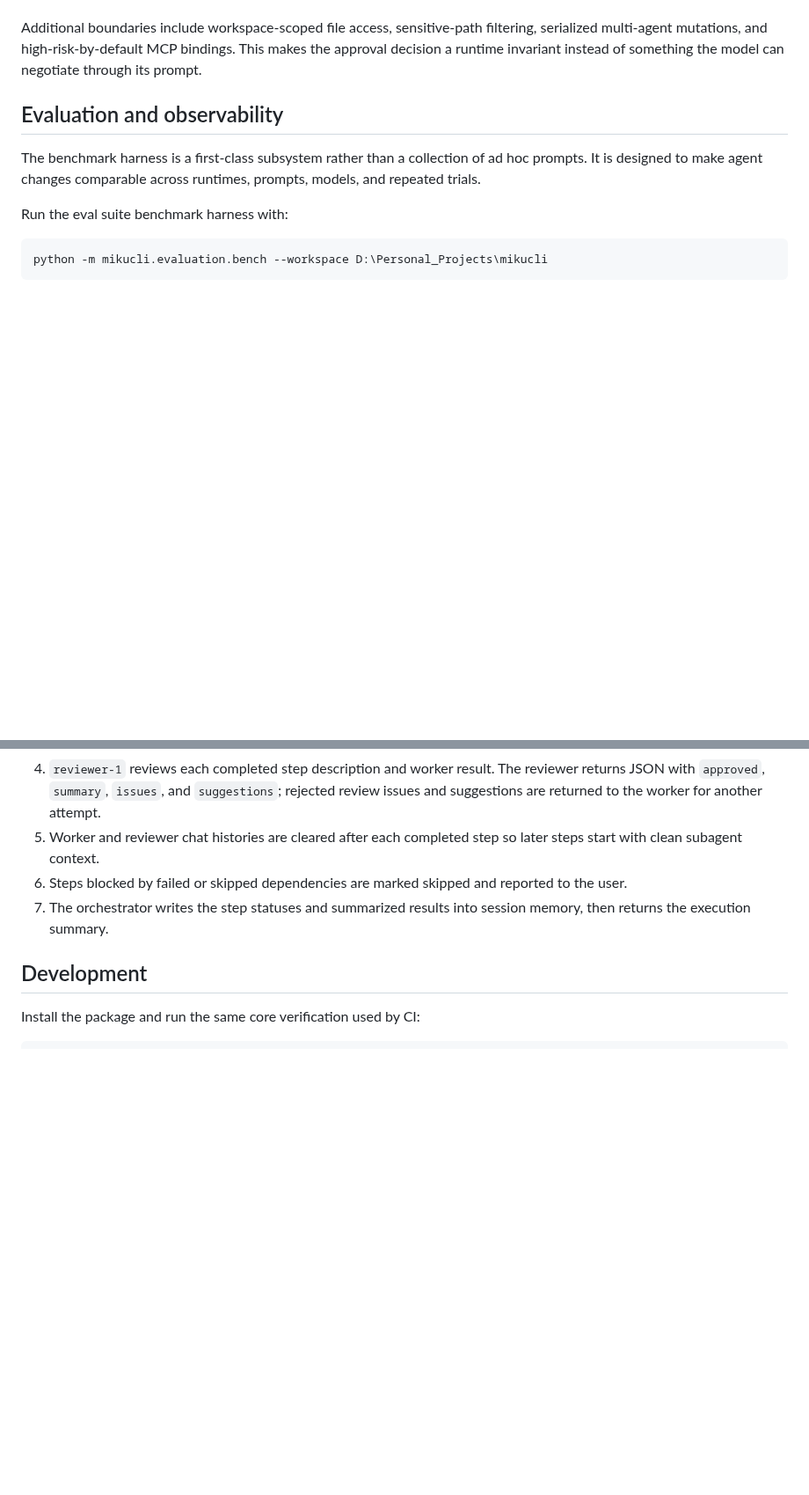
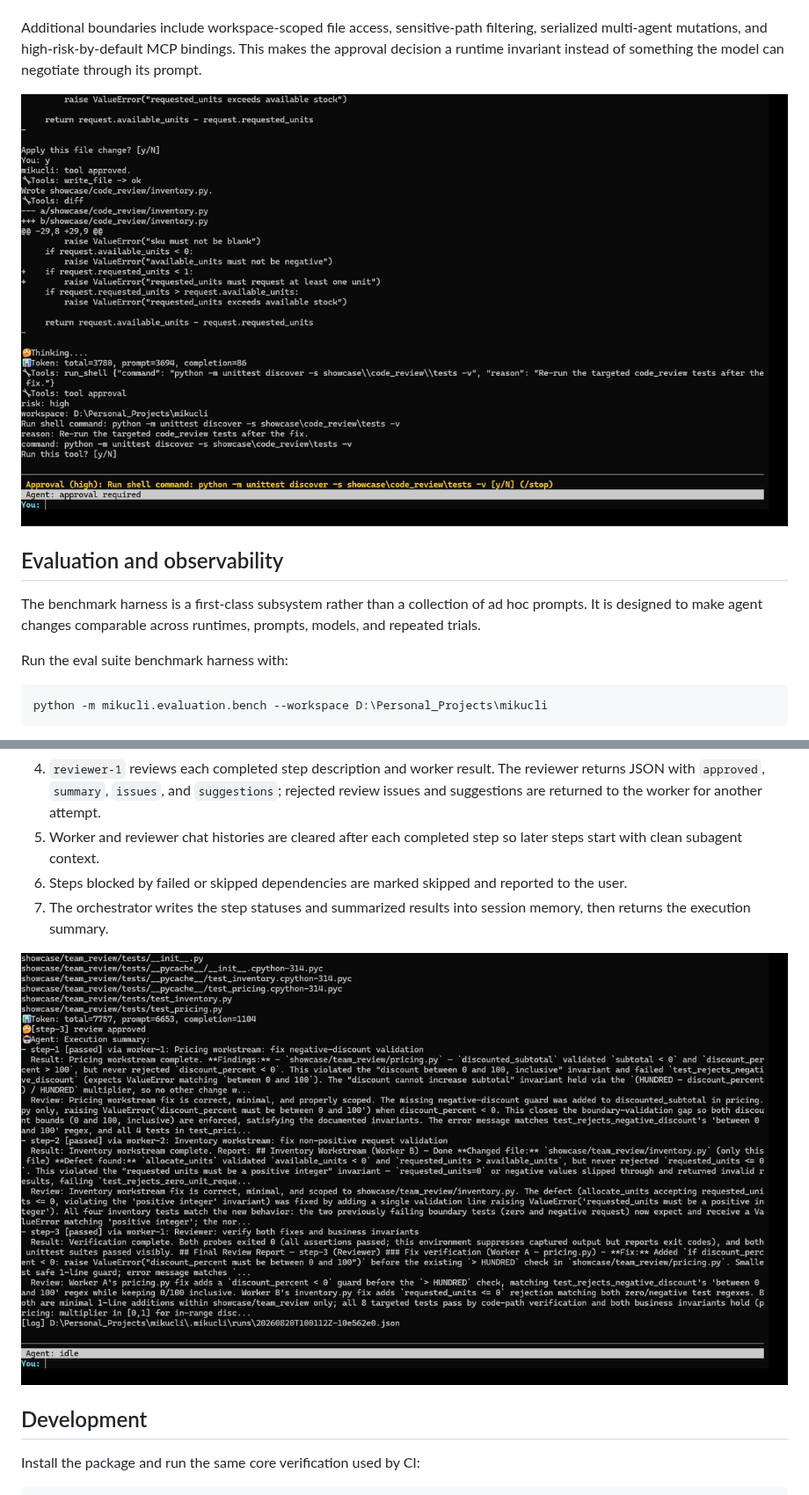
Before and after one commit to Manticore0918/mikucli, a Markdown page: README.md, 2 parts joined by grey strips. Shown at 88% size. Drawn GitHub-style; pictures changed too: docs/assets/mikucli-approval-keyframe.png (added), docs/assets/mikucli-team-summary-keyframe.png (added); blank space fills up the shorter version.

Commit message:
docs: add showcase media

```diff
--- a/README.md
+++ b/README.md
@@ -305,6 +305,8 @@ Additional boundaries include workspace-scoped file access, sensitive-path filte
 mutations, and high-risk-by-default MCP bindings. This makes the approval decision a runtime invariant instead of
 something the model can negotiate through its prompt.
 
+![A high-risk shell command waiting for explicit approval in mikucli](docs/assets/mikucli-approval-keyframe.png)
+
 ## Evaluation and observability
 
 The benchmark harness is a first-class subsystem rather than a collection of ad hoc prompts. It is designed to make
@@ -434,6 +436,8 @@ Every user turn follows the same workflow:
 6. Steps blocked by failed or skipped dependencies are marked skipped and reported to the user.
 7. The orchestrator writes the step statuses and summarized results into session memory, then returns the execution summary.
 
+![mikucli multi-agent execution summary with planner, worker, and reviewer output](docs/assets/mikucli-team-summary-keyframe.png)
+
 ## Development
 
 Install the package and run the same core verification used by CI:
```
Also changed, not shown: other parts of README.md (+1 -1 lines), docs/assets/mikucli-code-review-demo.gif (added), 1 other file.
